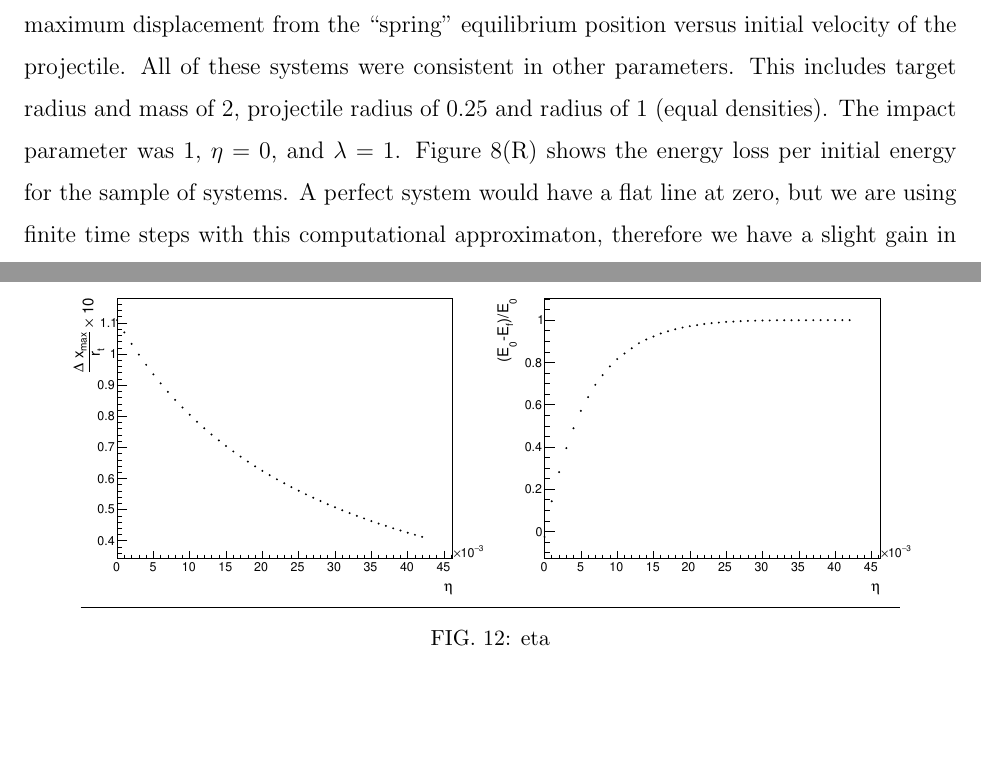
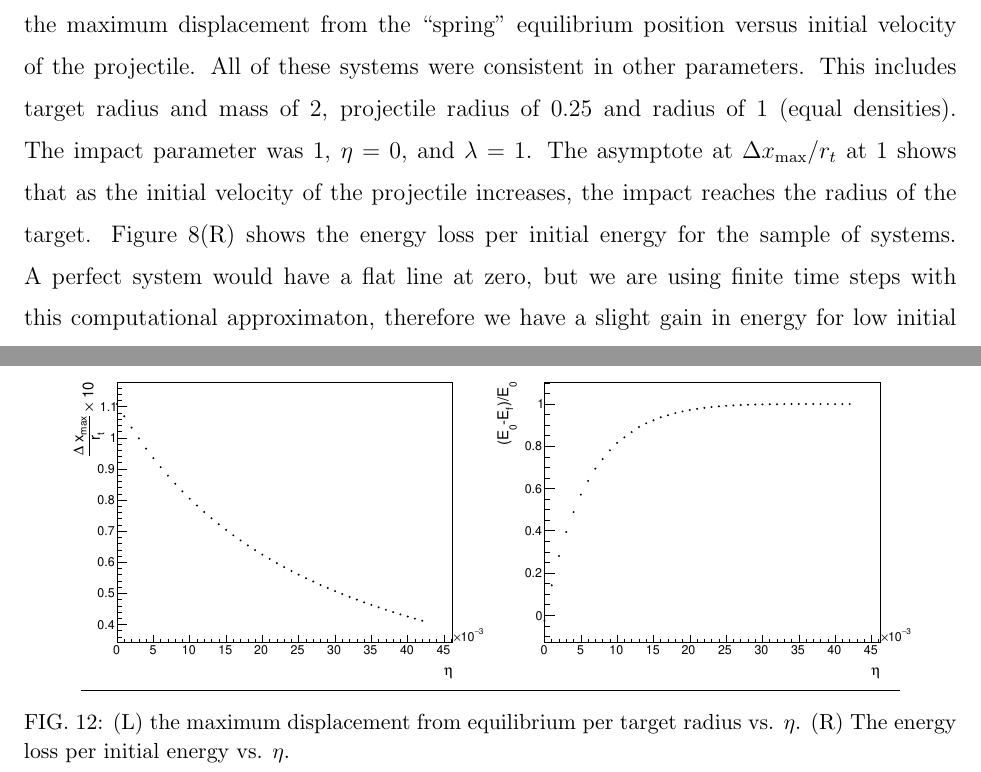
Before and after one commit to douglasdavis/classical_collision, a LaTeX paper (paper/paper.tex): two parts of pages 8 and 10 of 11 before the commit and two parts of pages 8 and 10 of 12 after it, joined at a grey line, cut so that both start at the same text, the shorter picture padded with empty space. Compiled offline with pdfLaTeX.

Commit message:
asdfasdf

```diff
--- a/paper/paper.tex
+++ b/paper/paper.tex
@@ -118,7 +118,7 @@ The final validation system we investigated was made up of a target with mass 30
 \end{figure}
 %%%%%%%%%%%%%%%%%%%%%%%%%%%%%%%%%%%%%%%%%%%%%%%%%%%%%%%% trend studies %%%%%%%%%%%%%%%%%%%%%%%%%%%%%%%%%%%%%%%%%%%%%%%%%%%%%%%%%%%%%%%
 \subsection{Initial Velocity Studies}
-Many systems were simulated where we varied the initial velocity. Figure~\ref{fig:changing_pvinit1}(L) shows the maximum displacement from the ``spring'' equilibrium position versus initial velocity of the projectile. All of these systems were consistent in other parameters. This includes target radius and mass of 2, projectile radius of 0.25 and radius of 1 (equal densities). The impact parameter was 1, $\eta = 0$, and $\lambda = 1$. Figure~\ref{fig:changing_pvinit1}(R) shows the energy loss per initial energy for the sample of systems. A perfect system would have a flat line at zero, but we are using finite time steps with this computational approximaton, therefore we have a slight gain in energy for low initial velocities. Figure~\ref{fig:energy_default} shows a a small increase in total energy for that particular system.
+Many systems were simulated where we varied the initial velocity. Figure~\ref{fig:changing_pvinit1}(L) shows the maximum displacement from the ``spring'' equilibrium position versus initial velocity of the projectile. All of these systems were consistent in other parameters. This includes target radius and mass of 2, projectile radius of 0.25 and radius of 1 (equal densities). The impact parameter was 1, $\eta = 0$, and $\lambda = 1$. The asymptote at $\Delta x_{\text{max}}/r_t$ at 1 shows that as the initial velocity of the projectile increases, the impact reaches the radius of the target. Figure~\ref{fig:changing_pvinit1}(R) shows the energy loss per initial energy for the sample of systems. A perfect system would have a flat line at zero, but we are using finite time steps with this computational approximaton, therefore we have a slight gain in energy for low initial velocities. Figure~\ref{fig:energy_default} shows a a small increase in total energy for that particular system.
 \begin{figure}[h!]
   \includegraphics[width=.45\linewidth]{plots/trend_plots/dxmax_vs_pvinit.pdf}
   \includegraphics[width=.45\linewidth]{plots/trend_plots/Eloss_vs_pvinit.pdf}
@@ -159,8 +159,7 @@ Many systems were simulated where we varied the energy dissipation parameter $\e
   \includegraphics[width=.45\linewidth]{plots/trend_plots/dxmax_vs_eta.pdf}
   \includegraphics[width=.45\linewidth]{plots/trend_plots/Eloss_vs_eta.pdf}
                   {\par\nobreak\rule[9pt]{35em}{0.5pt}\vspace{-5mm}}
-
-                  \caption{eta}
+                  \caption{(L) the maximum displacement from equilibrium per target radius vs. $\eta$. (R) The energy loss per initial energy vs. $\eta$.}
                   \label{fig:changing_eta}
 \end{figure}
 
```
